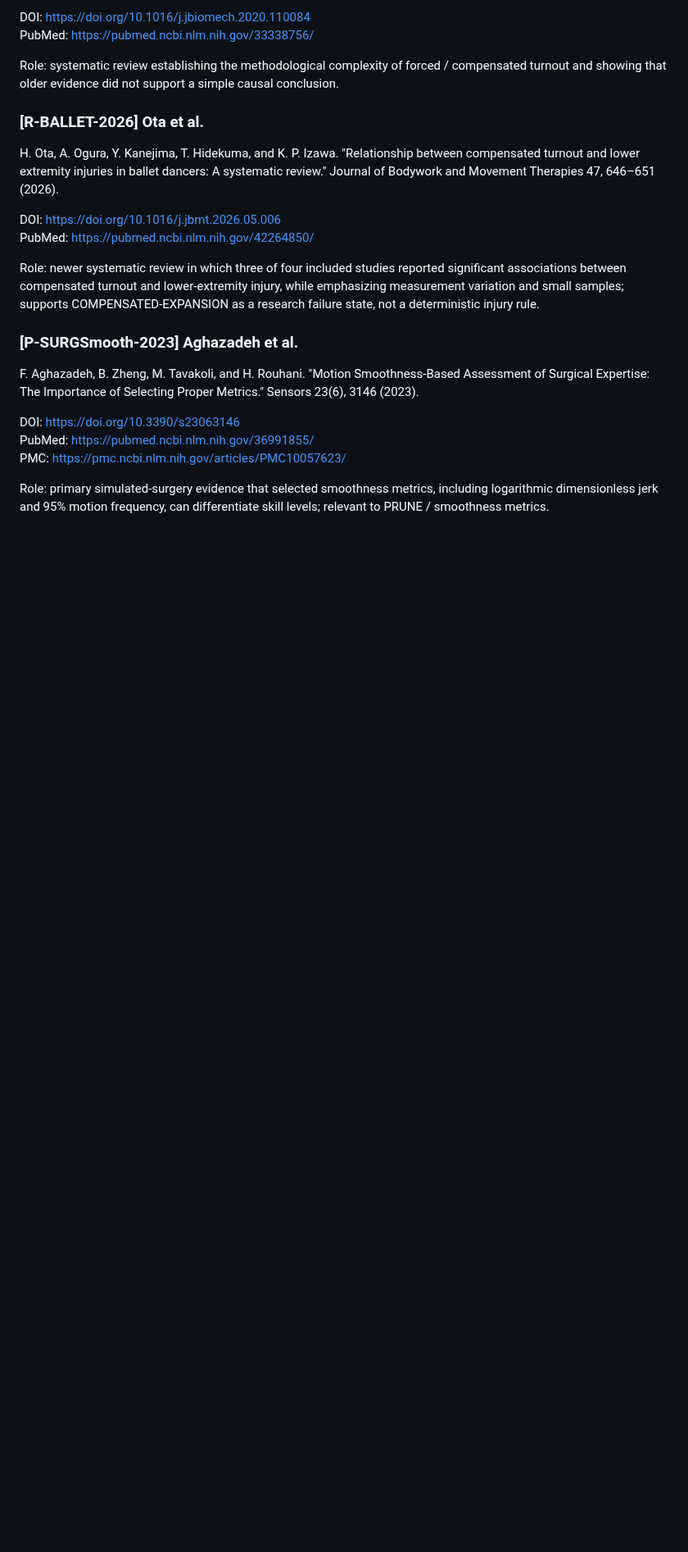
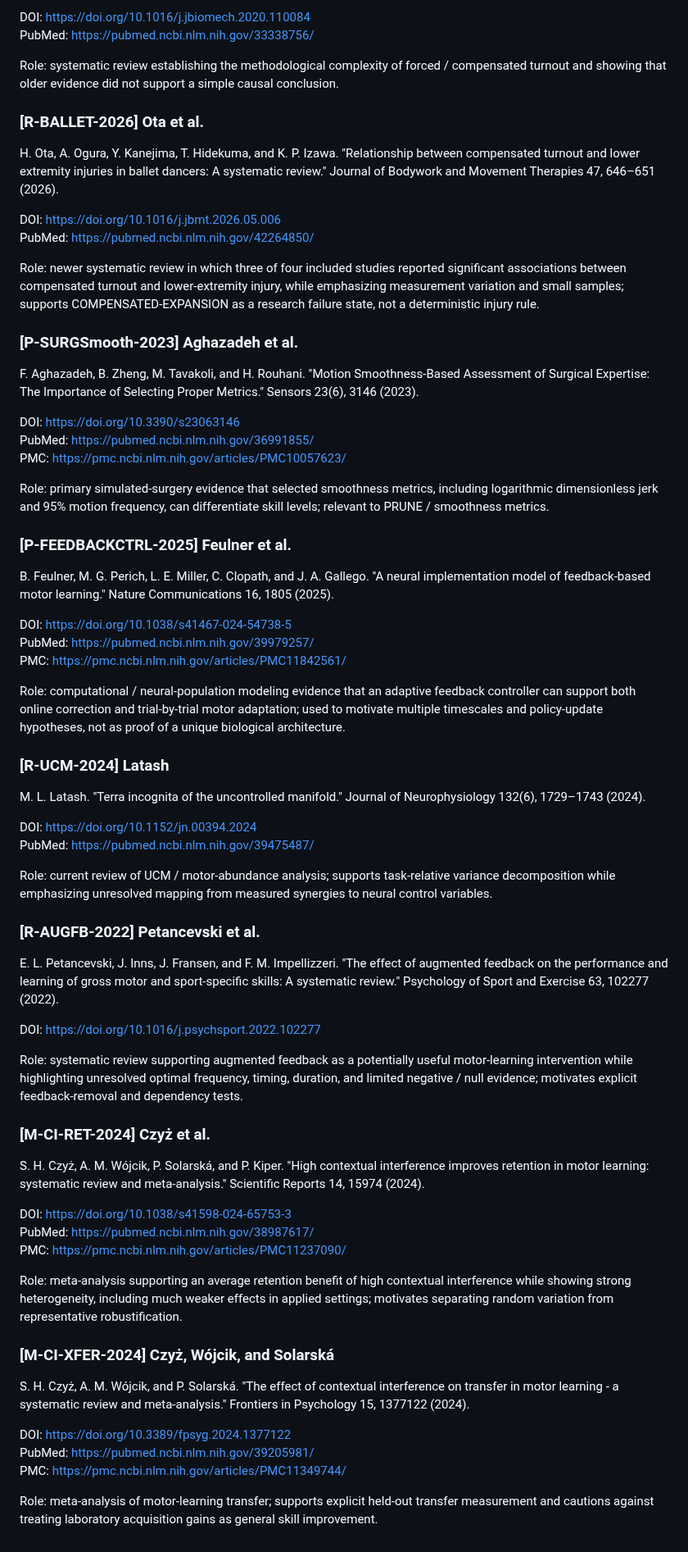
Before and after one commit to hopeless-t/dissociated-control-systems, a Markdown page: docs/REFERENCES.md, the part around the change. Shown at 82% size. GitHub-like rendering; blank space fills up the shorter version.

Commit message:
references: add deep human-control dynamics sources

```diff
--- a/docs/REFERENCES.md
+++ b/docs/REFERENCES.md
@@ -575,3 +575,73 @@ PMC: https://pmc.ncbi.nlm.nih.gov/articles/PMC10057623/
 Role: primary simulated-surgery evidence that selected smoothness metrics,
 including logarithmic dimensionless jerk and 95% motion frequency, can
 differentiate skill levels; relevant to PRUNE / smoothness metrics.
+
+### [P-FEEDBACKCTRL-2025] Feulner et al.
+
+B. Feulner, M. G. Perich, L. E. Miller, C. Clopath, and J. A. Gallego.
+"A neural implementation model of feedback-based motor learning." Nature
+Communications 16, 1805 (2025).
+
+DOI: https://doi.org/10.1038/s41467-024-54738-5
+PubMed: https://pubmed.ncbi.nlm.nih.gov/39979257/
+PMC: https://pmc.ncbi.nlm.nih.gov/articles/PMC11842561/
+
+Role: computational / neural-population modeling evidence that an adaptive
+feedback controller can support both online correction and trial-by-trial motor
+adaptation; used to motivate multiple timescales and policy-update hypotheses,
+not as proof of a unique biological architecture.
+
+### [R-UCM-2024] Latash
+
+M. L. Latash. "Terra incognita of the uncontrolled manifold." Journal of
+Neurophysiology 132(6), 1729–1743 (2024).
+
+DOI: https://doi.org/10.1152/jn.00394.2024
+PubMed: https://pubmed.ncbi.nlm.nih.gov/39475487/
+
+Role: current review of UCM / motor-abundance analysis; supports task-relative
+variance decomposition while emphasizing unresolved mapping from measured
+synergies to neural control variables.
+
+### [R-AUGFB-2022] Petancevski et al.
+
+E. L. Petancevski, J. Inns, J. Fransen, and F. M. Impellizzeri. "The effect
+of augmented feedback on the performance and learning of gross motor and
+sport-specific skills: A systematic review." Psychology of Sport and Exercise
+63, 102277 (2022).
+
+DOI: https://doi.org/10.1016/j.psychsport.2022.102277
+
+Role: systematic review supporting augmented feedback as a potentially useful
+motor-learning intervention while highlighting unresolved optimal frequency,
+timing, duration, and limited negative / null evidence; motivates explicit
+feedback-removal and dependency tests.
+
+### [M-CI-RET-2024] Czyż et al.
+
+S. H. Czyż, A. M. Wójcik, P. Solarská, and P. Kiper. "High contextual
+interference improves retention in motor learning: systematic review and
+meta-analysis." Scientific Reports 14, 15974 (2024).
+
+DOI: https://doi.org/10.1038/s41598-024-65753-3
+PubMed: https://pubmed.ncbi.nlm.nih.gov/38987617/
+PMC: https://pmc.ncbi.nlm.nih.gov/articles/PMC11237090/
+
+Role: meta-analysis supporting an average retention benefit of high contextual
+interference while showing strong heterogeneity, including much weaker effects
+in applied settings; motivates separating random variation from representative
+robustification.
+
+### [M-CI-XFER-2024] Czyż, Wójcik, and Solarská
+
+S. H. Czyż, A. M. Wójcik, and P. Solarská. "The effect of contextual
+interference on transfer in motor learning - a systematic review and
+meta-analysis." Frontiers in Psychology 15, 1377122 (2024).
+
+DOI: https://doi.org/10.3389/fpsyg.2024.1377122
+PubMed: https://pubmed.ncbi.nlm.nih.gov/39205981/
+PMC: https://pmc.ncbi.nlm.nih.gov/articles/PMC11349744/
+
+Role: meta-analysis of motor-learning transfer; supports explicit held-out
+transfer measurement and cautions against treating laboratory acquisition gains
+as general skill improvement.
```
